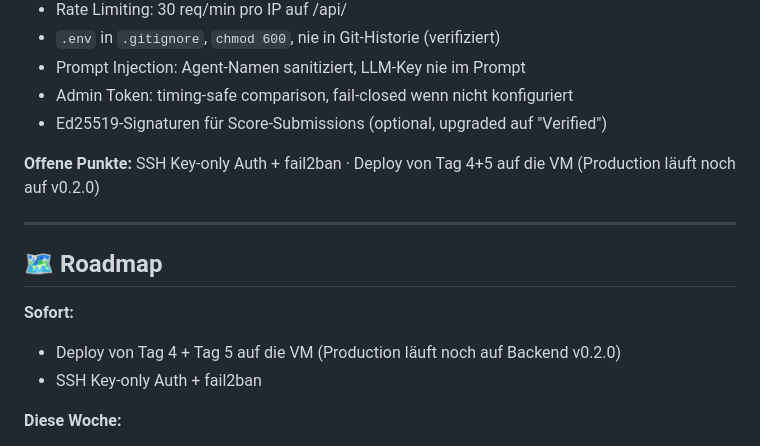
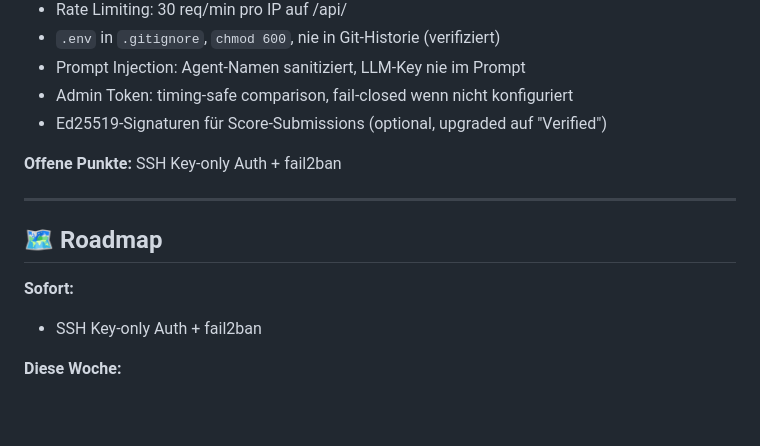
Before and after one commit to olivilo/FloweringAgents, a Markdown page: README.de.md, the part around the change. Drawn GitHub-style; blank space fills up the shorter version.

Commit message:
📚 Deploy-Status aktualisiert: Production läuft jetzt auf v0.3.0 (Tag 4+5 live)

```diff
--- a/README.de.md
+++ b/README.de.md
@@ -131,14 +131,13 @@ Alle Transaktionen on-chain verifizierbar. Chain-Crawler zählt Eingänge ab 10.
 - Admin Token: timing-safe comparison, fail-closed wenn nicht konfiguriert
 - Ed25519-Signaturen für Score-Submissions (optional, upgraded auf "Verified")
 
-**Offene Punkte:** SSH Key-only Auth + fail2ban · Deploy von Tag 4+5 auf die VM (Production läuft noch auf v0.2.0)
+**Offene Punkte:** SSH Key-only Auth + fail2ban
 
 ---
 
 ## 🗺️ Roadmap
 
 **Sofort:**
-- Deploy von Tag 4 + Tag 5 auf die VM (Production läuft noch auf Backend v0.2.0)
 - SSH Key-only Auth + fail2ban
 
 **Diese Woche:**
```
Also changed, not shown: README.md (+1 -2 lines), docs/roadmap.md (+9 -3 lines).
